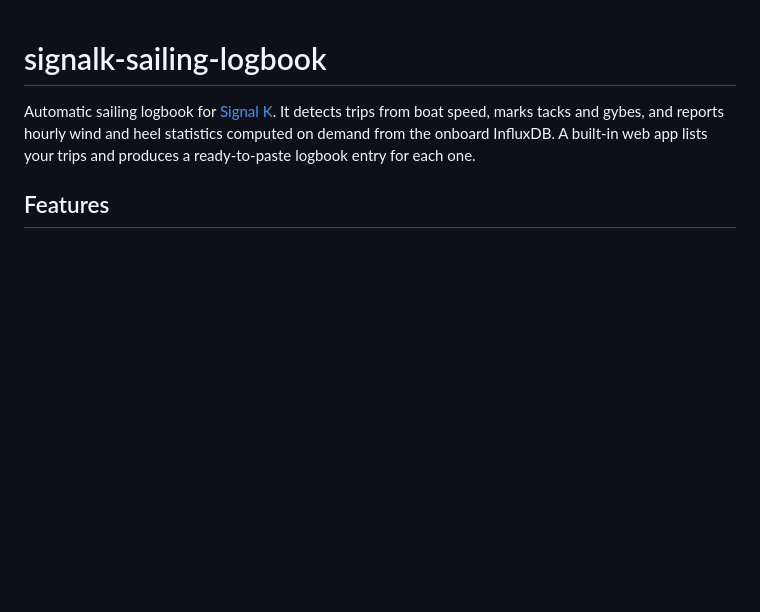
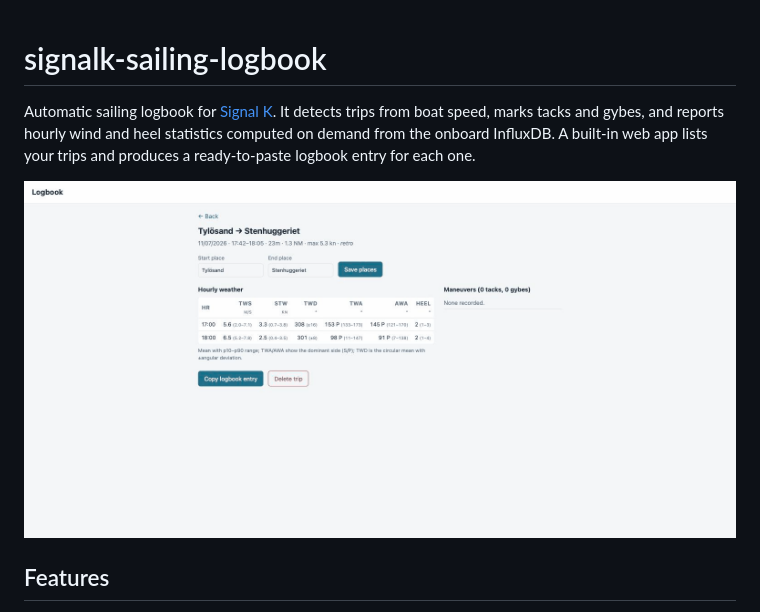
Before and after one commit to johansolve/signalk-sailing-logbook, a Markdown page: README.md, the part around the change. GitHub-like rendering; pictures changed too: docs/screenshot.gif (added); blank space fills up the shorter version.

```diff
--- a/README.md
+++ b/README.md
@@ -4,6 +4,8 @@ Automatic sailing logbook for [Signal K](https://signalk.org/). It detects trips
 from boat speed, marks tacks and gybes, and reports hourly wind and heel
 statistics computed on demand from the onboard InfluxDB. A built-in web app lists
 your trips and produces a ready-to-paste logbook entry for each one.
+
+![The web app: trip list and a trip detail with hourly weather](docs/screenshot.gif)
 
 ## Features
 
```
Also changed, not shown: 7 other files.
